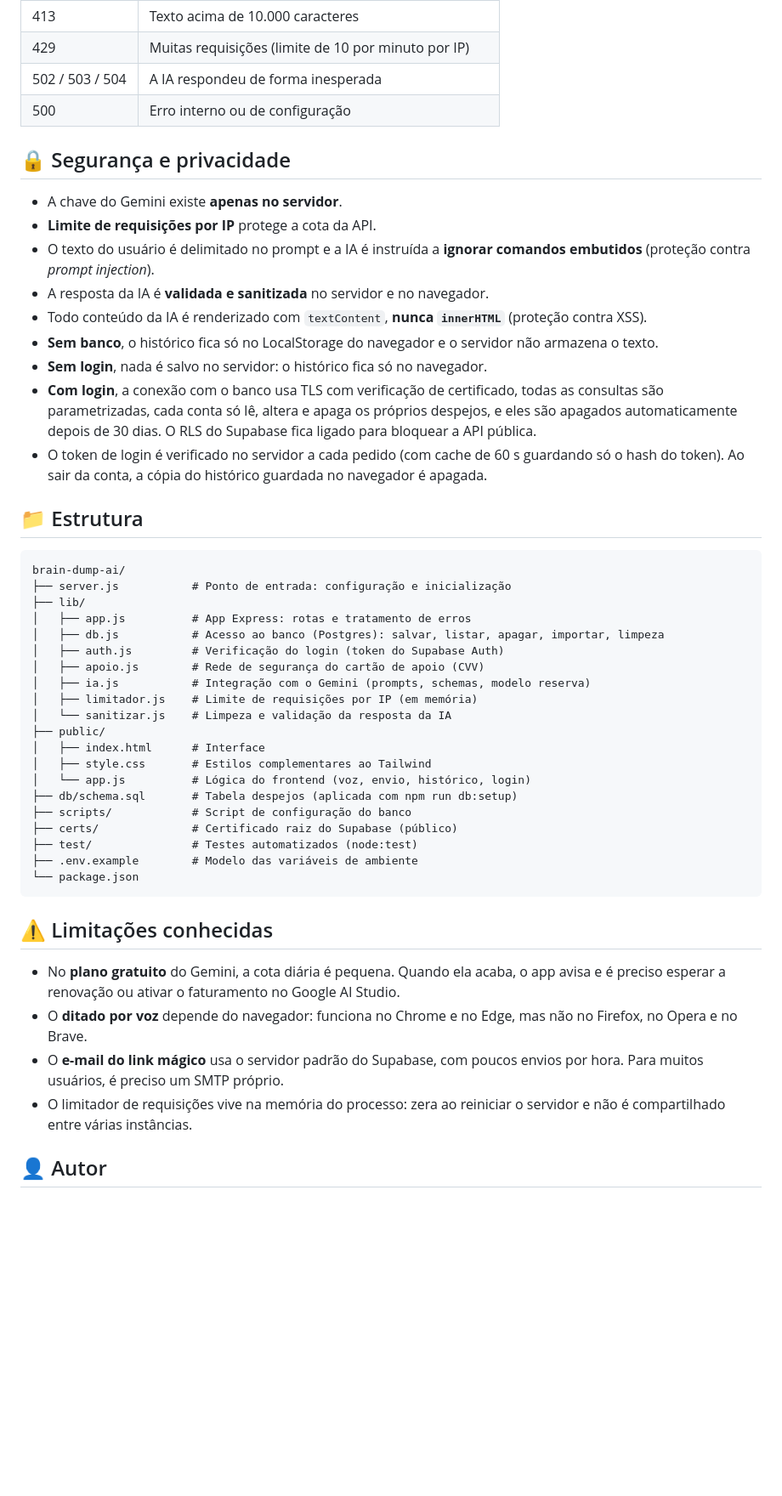
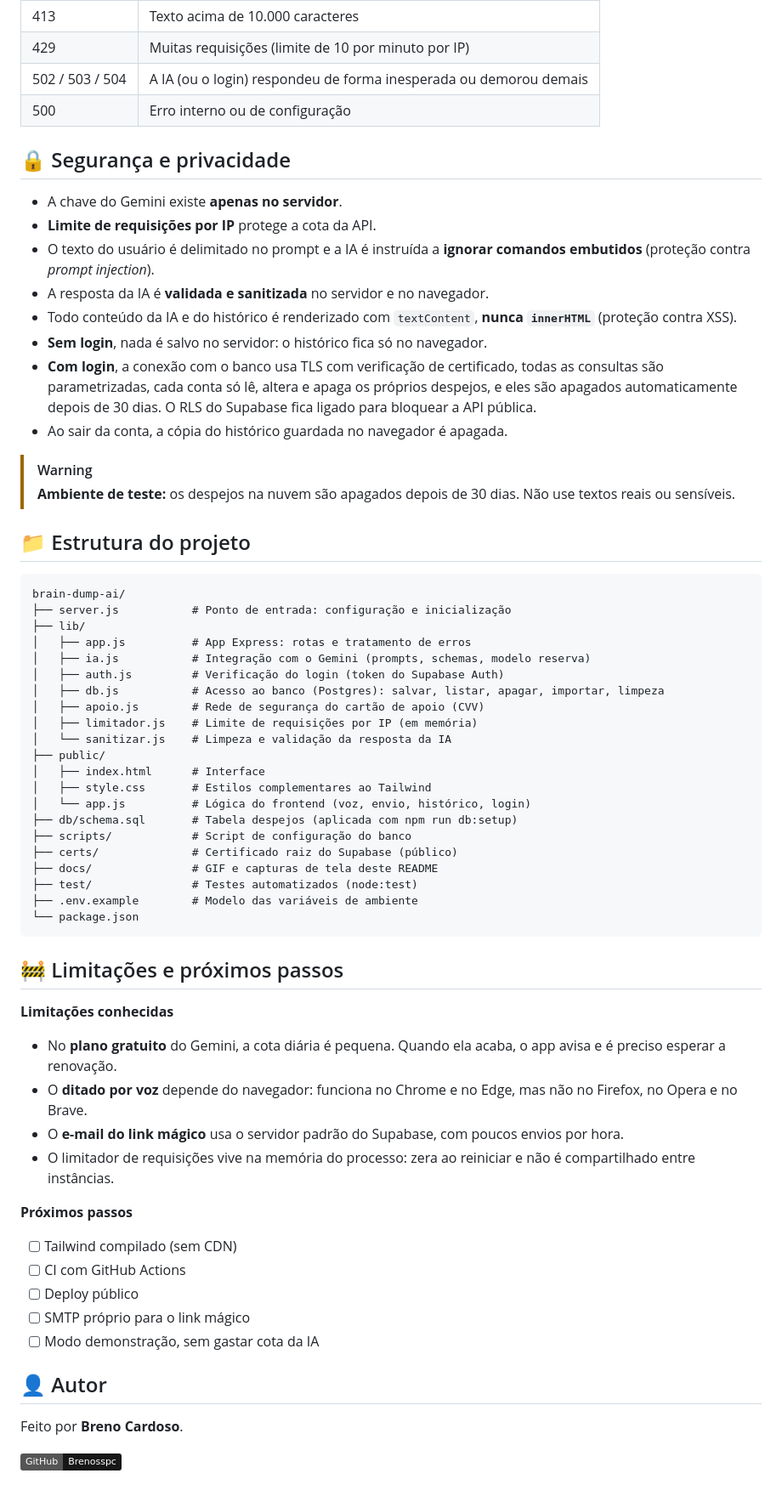
Before and after one commit to Brenosspc/brain-dump-ai, a Markdown page: README.md, the part around one of its changes. Shown at 85% size. Drawn GitHub-style; badges without logos; blank space fills up the shorter version.

````diff
--- a/README.md
+++ b/README.md
@@ -163,7 +255,7 @@ Exceto `/api/status`, todas exigem login (`Authorization: Bearer <token>`), e ca
 | 401 | Rota de histórico sem login ou com a sessão expirada |
 | 413 | Texto acima de 10.000 caracteres |
 | 429 | Muitas requisições (limite de 10 por minuto por IP) |
-| 502 / 503 / 504 | A IA respondeu de forma inesperada |
+| 502 / 503 / 504 | A IA (ou o login) respondeu de forma inesperada ou demorou demais |
 | 500 | Erro interno ou de configuração |
 
 ## 🔒 Segurança e privacidade
@@ -172,23 +264,25 @@ Exceto `/api/status`, todas exigem login (`Authorization: Bearer <token>`), e ca
 - **Limite de requisições por IP** protege a cota da API.
 - O texto do usuário é delimitado no prompt e a IA é instruída a **ignorar comandos embutidos** (proteção contra *prompt injection*).
 - A resposta da IA é **validada e sanitizada** no servidor e no navegador.
-- Todo conteúdo da IA é renderizado com `textContent`, **nunca `innerHTML`** (proteção contra XSS).
-- **Sem banco**, o histórico fica só no LocalStorage do navegador e o servidor não armazena o texto.
+- Todo conteúdo da IA e do histórico é renderizado com `textContent`, **nunca `innerHTML`** (proteção contra XSS).
 - **Sem login**, nada é salvo no servidor: o histórico fica só no navegador.
 - **Com login**, a conexão com o banco usa TLS com verificação de certificado, todas as consultas são parametrizadas, cada conta só lê, altera e apaga os próprios despejos, e eles são apagados automaticamente depois de 30 dias. O RLS do Supabase fica ligado para bloquear a API pública.
-- O token de login é verificado no servidor a cada pedido (com cache de 60 s guardando só o hash do token). Ao sair da conta, a cópia do histórico guardada no navegador é apagada.
+- Ao sair da conta, a cópia do histórico guardada no navegador é apagada.
 
-## 📁 Estrutura
+> [!WARNING]
+> **Ambiente de teste:** os despejos na nuvem são apagados depois de 30 dias. Não use textos reais ou sensíveis.
+
+## 📁 Estrutura do projeto
 
 ```
 brain-dump-ai/
 ├── server.js           # Ponto de entrada: configuração e inicialização
 ├── lib/
 │   ├── app.js          # App Express: rotas e tratamento de erros
+│   ├── ia.js           # Integração com o Gemini (prompts, schemas, modelo reserva)
+│   ├── auth.js         # Verificação do login (token do Supabase Auth)
 │   ├── db.js           # Acesso ao banco (Postgres): salvar, listar, apagar, importar, limpeza
-│   ├── auth.js         # Verificação do login (token do Supabase Auth)
 │   ├── apoio.js        # Rede de segurança do cartão de apoio (CVV)
-│   ├── ia.js           # Integração com o Gemini (prompts, schemas, modelo reserva)
 │   ├── limitador.js    # Limite de requisições por IP (em memória)
 │   └── sanitizar.js    # Limpeza e validação da resposta da IA
 ├── public/
@@ -198,16 +292,31 @@ brain-dump-ai/
 ├── db/schema.sql       # Tabela despejos (aplicada com npm run db:setup)
 ├── scripts/            # Script de configuração do banco
 ├── certs/              # Certificado raiz do Supabase (público)
+├── docs/               # GIF e capturas de tela deste README
 ├── test/               # Testes automatizados (node:test)
 ├── .env.example        # Modelo das variáveis de ambiente
 └── package.json
 ```
 
-## ⚠️ Limitações conhecidas
+## 🚧 Limitações e próximos passos
 
-- No **plano gratuito** do Gemini, a cota diária é pequena. Quando ela acaba, o app avisa e é preciso esperar a renovação ou ativar o faturamento no Google AI Studio.
+**Limitações conhecidas**
+
+- No **plano gratuito** do Gemini, a cota diária é pequena. Quando ela acaba, o app avisa e é preciso esperar a renovação.
 - O **ditado por voz** depende do navegador: funciona no Chrome e no Edge, mas não no Firefox, no Opera e no Brave.
-- O **e-mail do link mágico** usa o servidor padrão do Supabase, com poucos envios por hora. Para muitos usuários, é preciso um SMTP próprio.
-- O limitador de requisições vive na memória do processo: zera ao reiniciar o servidor e não é compartilhado entre várias instâncias.
+- O **e-mail do link mágico** usa o servidor padrão do Supabase, com poucos envios por hora.
+- O limitador de requisições vive na memória do processo: zera ao reiniciar e não é compartilhado entre instâncias.
+
+**Próximos passos**
+
+- [ ] Tailwind compilado (sem CDN)
+- [ ] CI com GitHub Actions
+- [ ] Deploy público
+- [ ] SMTP próprio para o link mágico
+- [ ] Modo demonstração, sem gastar cota da IA
 
 ## 👤 Autor
+
+Feito por **Breno Cardoso**.
+
+[![GitHub](https://img.shields.io/badge/GitHub-Brenosspc-181717?logo=github&logoColor=white)](https://github.com/Brenosspc)
````
Also changed, not shown: other parts of README.md (+139 -47 lines), docs/celular.png (added), docs/demo.gif (added), docs/micro-passos.png (added), docs/resultado.png (added), 1 other file.
